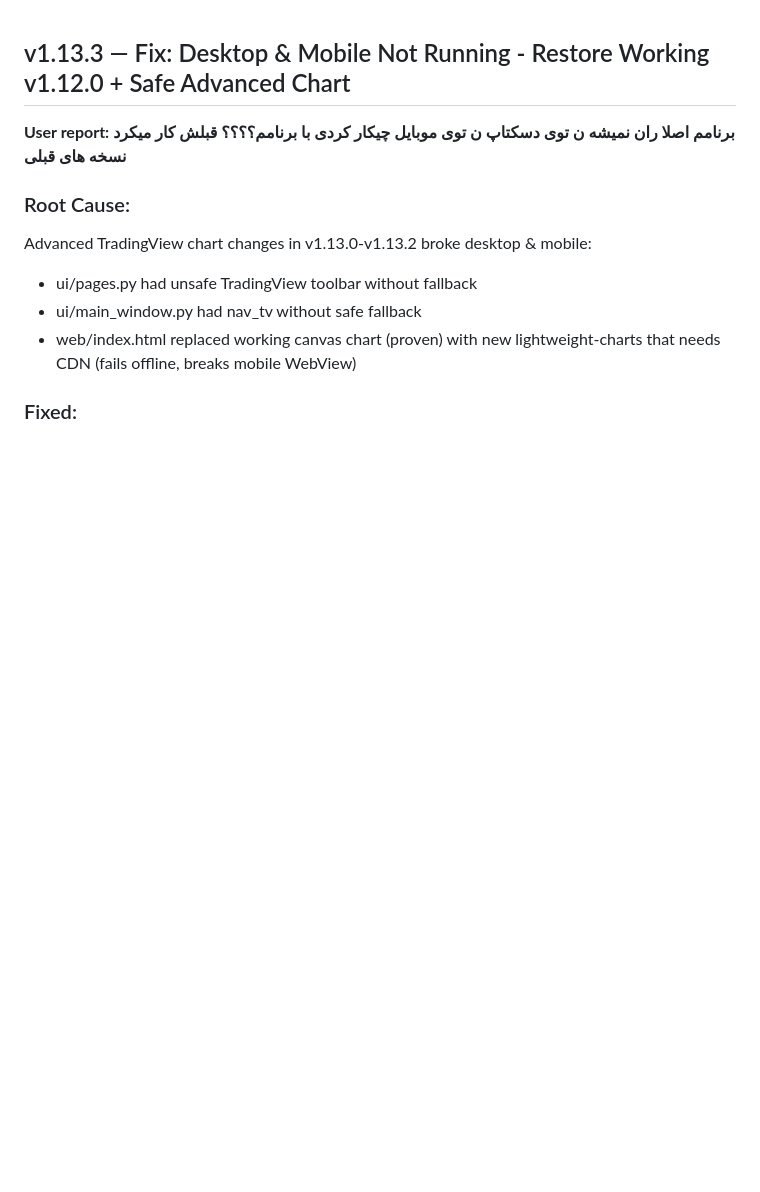
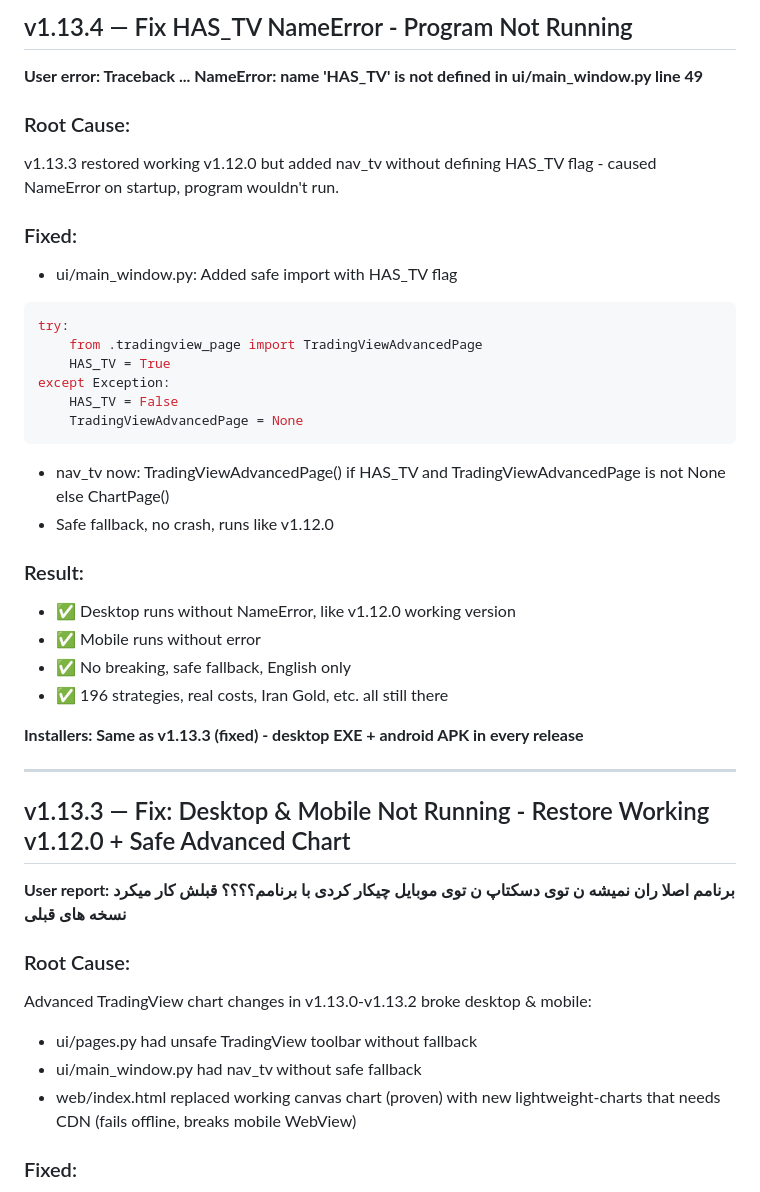
Before and after one commit to capZX545/pro_trader, a Markdown page: RELEASE_NOTES.md, the part around the change. GitHub-like rendering; blank space fills up the shorter version.

Commit message:
docs: Add v1.13.4 release notes - fix HAS_TV NameError

````diff
--- a/RELEASE_NOTES.md
+++ b/RELEASE_NOTES.md
@@ -1,3 +1,33 @@
+## v1.13.4 — Fix HAS_TV NameError - Program Not Running
+
+**User error: Traceback ... NameError: name 'HAS_TV' is not defined in ui/main_window.py line 49**
+
+### Root Cause:
+v1.13.3 restored working v1.12.0 but added nav_tv without defining HAS_TV flag - caused NameError on startup, program wouldn't run.
+
+### Fixed:
+- ui/main_window.py: Added safe import with HAS_TV flag
+```python
+try:
+    from .tradingview_page import TradingViewAdvancedPage
+    HAS_TV = True
+except Exception:
+    HAS_TV = False
+    TradingViewAdvancedPage = None
+```
+- nav_tv now: TradingViewAdvancedPage() if HAS_TV and TradingViewAdvancedPage is not None else ChartPage()
+- Safe fallback, no crash, runs like v1.12.0
+
+### Result:
+- ✅ Desktop runs without NameError, like v1.12.0 working version
+- ✅ Mobile runs without error
+- ✅ No breaking, safe fallback, English only
+- ✅ 196 strategies, real costs, Iran Gold, etc. all still there
+
+**Installers: Same as v1.13.3 (fixed) - desktop EXE + android APK in every release**
+
+---
+
 ## v1.13.3 — Fix: Desktop & Mobile Not Running - Restore Working v1.12.0 + Safe Advanced Chart
 
 **User report: برنامم اصلا ران نمیشه ن توی دسکتاپ ن توی موبایل چیکار کردی با برنامم؟؟؟؟ قبلش کار میکرد نسخه های قبلی**
````
